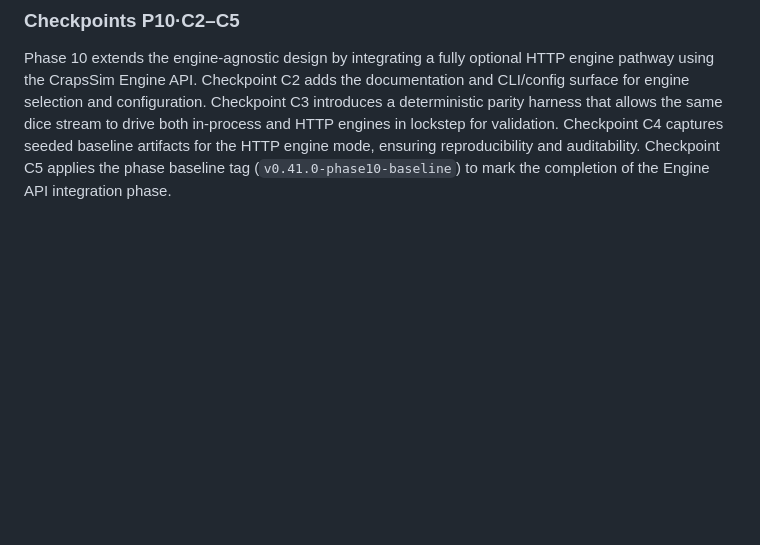
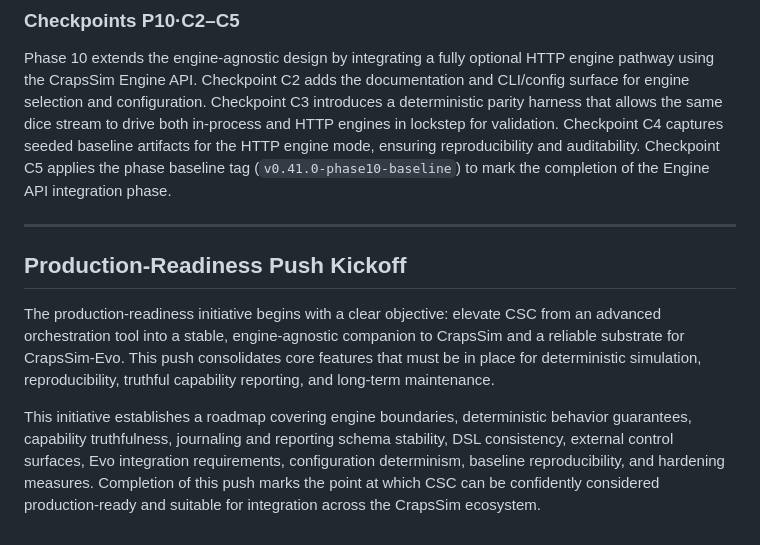
Before and after one commit to nova-rey/Crapssim-control, a Markdown page: docs/CSC_BIBLE.md, the part around the change. GitHub-like rendering; blank space fills up the shorter version.

Commit message:
docs: record production-readiness kickoff

```diff
--- a/docs/CSC_BIBLE.md
+++ b/docs/CSC_BIBLE.md
@@ -955,3 +955,21 @@ validation. Checkpoint C4 captures seeded baseline artifacts for the HTTP
 engine mode, ensuring reproducibility and auditability. Checkpoint C5 applies
 the phase baseline tag (`v0.41.0-phase10-baseline`) to mark the completion of
 the Engine API integration phase.
+
+---
+
+## Production-Readiness Push Kickoff
+
+The production-readiness initiative begins with a clear objective: elevate CSC
+from an advanced orchestration tool into a stable, engine-agnostic companion
+to CrapsSim and a reliable substrate for CrapsSim-Evo. This push consolidates
+core features that must be in place for deterministic simulation,
+reproducibility, truthful capability reporting, and long-term maintenance.
+
+This initiative establishes a roadmap covering engine boundaries, deterministic
+behavior guarantees, capability truthfulness, journaling and reporting schema
+stability, DSL consistency, external control surfaces, Evo integration
+requirements, configuration determinism, baseline reproducibility, and
+hardening measures. Completion of this push marks the point at which CSC can
+be confidently considered production-ready and suitable for integration across
+the CrapsSim ecosystem.
```
